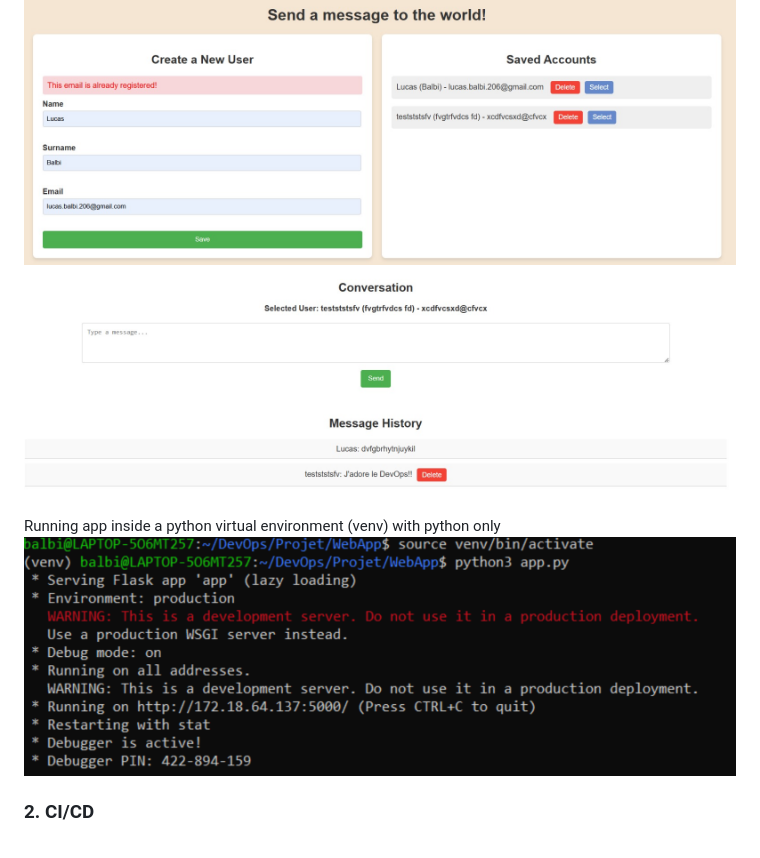
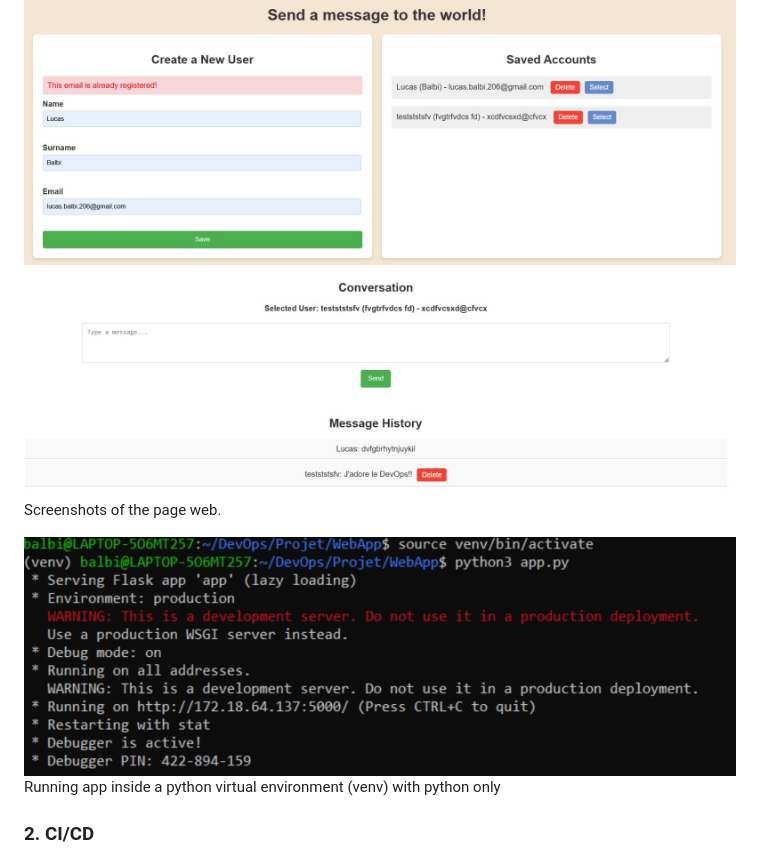
Before and after one commit to BalbiL/Devops_Project, a Markdown page: README.md, the part around one of its changes. Rendered like a GitHub page.

Commit message:
ajout screenshot

```diff
--- a/README.md
+++ b/README.md
@@ -95,8 +95,9 @@ All screenshots are stored in the `captures/` folder. Here are the explaination
 ### 1. WebApp
    ![User Creation & Message History](captures/page_web1.jpg)
    ![](captures/page_web2.jpg)
+Screenshots of the page web.
 
+   ![Running app](captures/running_webapp.png)
 Running app inside a python virtual environment (venv) with python only
-   ![Running app](captures/running_webapp.png)
 
 ### 2. CI/CD
```
Also changed, not shown: other parts of README.md (+58 -6 lines).
